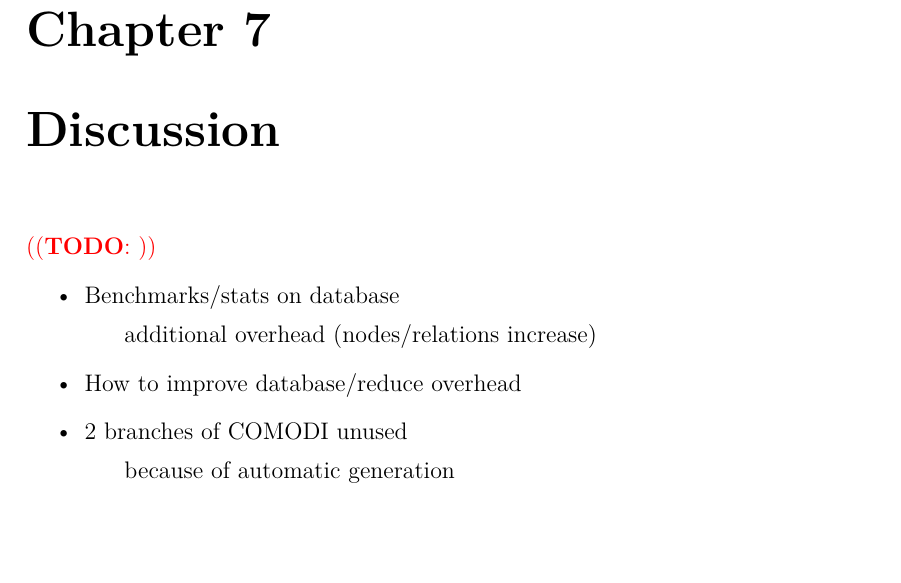
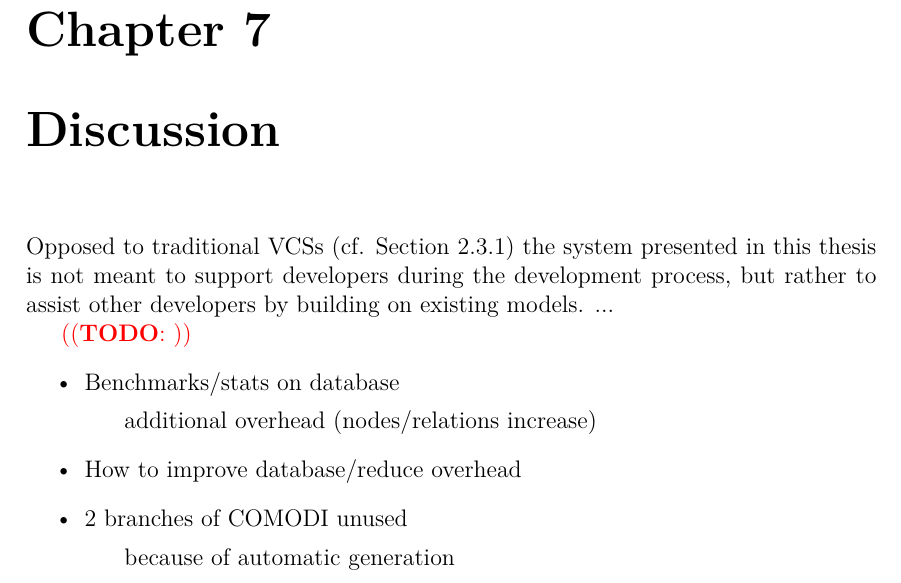
Before and after one commit to binfalse/bachelor-thesis, a LaTeX thesis (tex/ba-main.tex, which reads tex/discussion.tex): part of page 31 of 51, cut so that both start at the same text, the shorter picture padded with empty space. Compiled offline with pdfLaTeX.

Commit message:
rough idea for begin of discussion part

```diff
--- a/tex/discussion.tex
+++ b/tex/discussion.tex
@@ -1,3 +1,7 @@
+% !TeX spellcheck = en_US
+
+Opposed to traditional VCSs (cf. Section \ref{sec:background:manage-versions:traditional-vcs}) the system presented in this thesis is not meant to support developers during the development process, but rather to assist other developers by building on existing models. ...
+
 \todo{}
 \begin{itemize}
 	\item Benchmarks/stats on database
```
